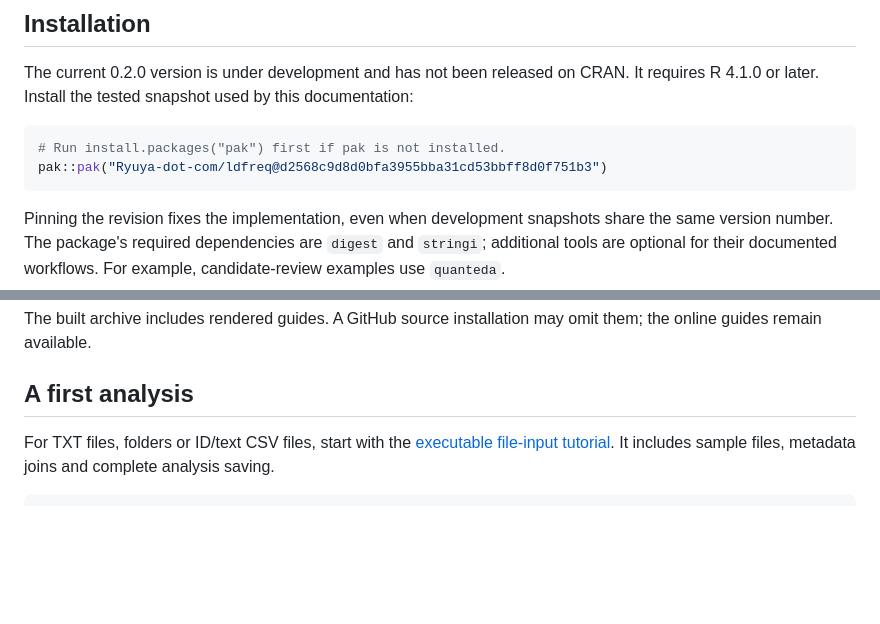
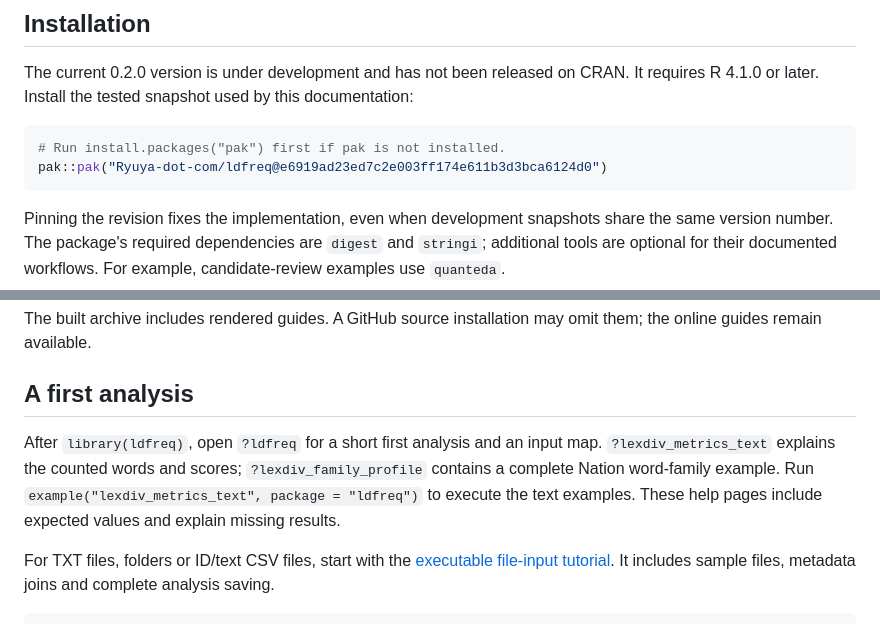
Before and after one commit to Ryuya-dot-com/ldfreq, a Markdown page: README.md, 2 parts joined by grey strips. Rendered like a GitHub page; blank space fills up the shorter version.

Commit message:
Pin installation to the updated help snapshot

````diff
--- a/README.md
+++ b/README.md
@@ -242,7 +242,7 @@ documentation:
 
 ```r
 # Run install.packages("pak") first if pak is not installed.
-pak::pak("Ryuya-dot-com/ldfreq@d2568c9d8d0bfa3955bba31cd53bbff8d0f751b3")
+pak::pak("Ryuya-dot-com/ldfreq@e6919ad23ed7c2e003ff174e611b3d3bca6124d0")
 ```
 
 Pinning the revision fixes the implementation, even when development snapshots
@@ -261,6 +261,13 @@ The built archive includes rendered guides. A GitHub source installation may
 omit them; the online guides remain available.
 
 ## A first analysis
+
+After `library(ldfreq)`, open `?ldfreq` for a short first analysis and an input
+map. `?lexdiv_metrics_text` explains the counted words and scores;
+`?lexdiv_family_profile` contains a complete Nation word-family example.
+Run `example("lexdiv_metrics_text", package = "ldfreq")` to execute the text
+examples. These help pages include expected values and explain missing results.
+
 
 For TXT files, folders or ID/text CSV files, start with the
 [executable file-input tutorial](https://ryuya-dot-com.github.io/ldfreq/articles/english-tokenization.html#import-text-files).
````
